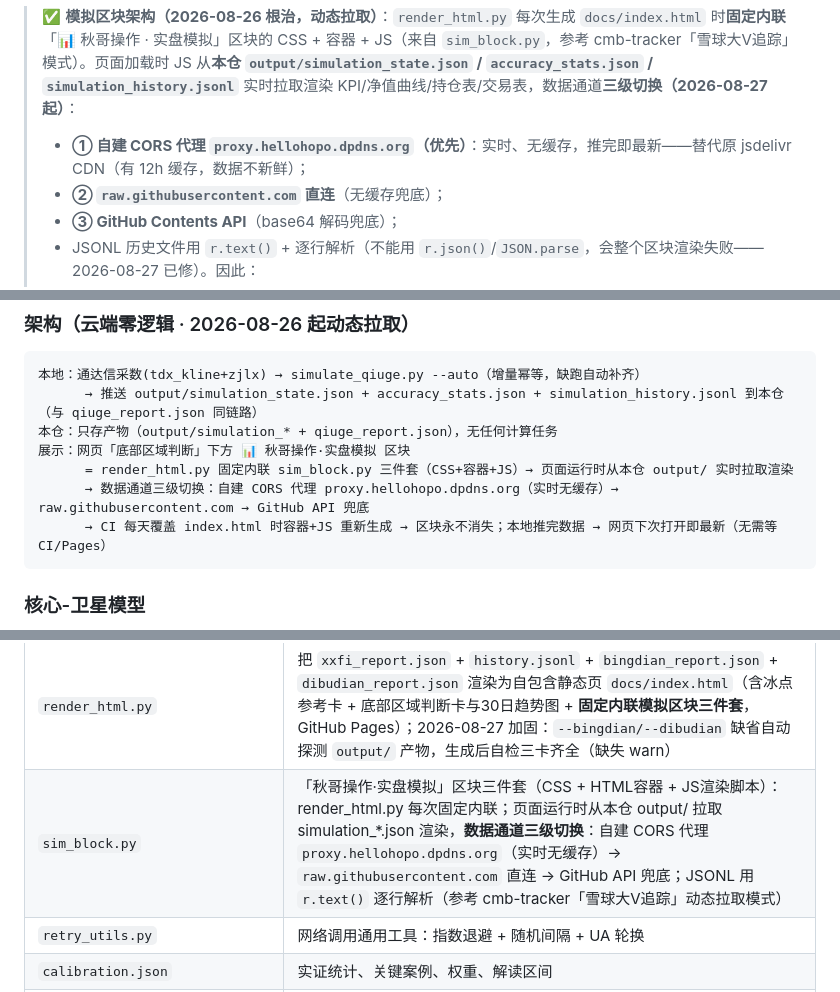
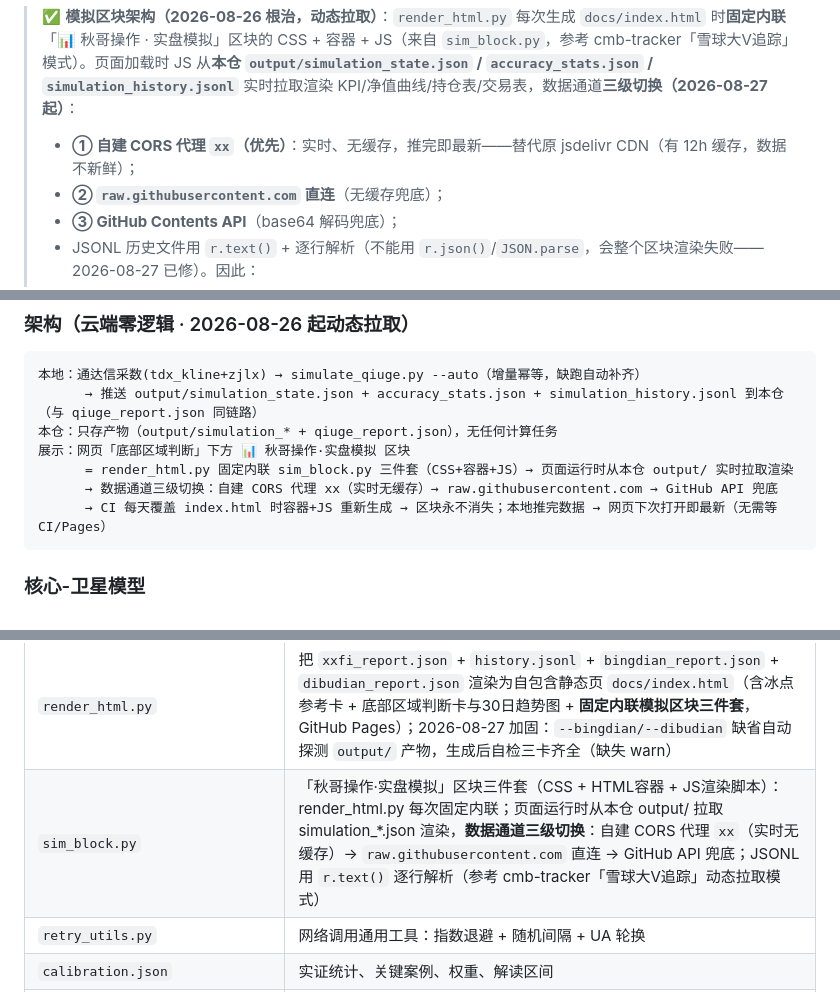
Before and after one commit to homjanon/xiaoxu-fear, a Markdown page: README.md, 3 parts joined by grey strips. Drawn GitHub-style.

````diff
--- a/README.md
+++ b/README.md
@@ -240,7 +240,7 @@ python render_html.py --json output/xxfi_report.json \
 > 📌 **2026-08-27 加固**：`--bingdian` / `--dibudian` 可省略（自动探测 `output/` 默认产物）；生成后**自检三大板块**（冰点参考卡 / 底部区域判断卡 / 秋哥操作·实盘模拟），任一缺失打印 `[warn]` 防残缺页被静默提交（曾因漏传参数导致两卡丢失 46 行事故）。
 
 > ✅ **模拟区块架构（2026-08-26 根治，动态拉取）**：`render_html.py` 每次生成 `docs/index.html` 时**固定内联**「📊 秋哥操作 · 实盘模拟」区块的 CSS + 容器 + JS（来自 `sim_block.py`，参考 cmb-tracker「雪球大V追踪」模式）。页面加载时 JS 从**本仓 `output/simulation_state.json` / `accuracy_stats.json` / `simulation_history.jsonl`** 实时拉取渲染 KPI/净值曲线/持仓表/交易表，数据通道**三级切换（2026-08-27 起）**：
-> - **① 自建 CORS 代理 `proxy.hellohopo.dpdns.org`（优先）**：实时、无缓存，推完即最新——替代原 jsdelivr CDN（有 12h 缓存，数据不新鲜）；
+> - **① 自建 CORS 代理 `xx`（优先）**：实时、无缓存，推完即最新——替代原 jsdelivr CDN（有 12h 缓存，数据不新鲜）；
 > - **② `raw.githubusercontent.com` 直连**（无缓存兜底）；
 > - **③ GitHub Contents API**（base64 解码兜底）；
 > - JSONL 历史文件用 `r.text()` + 逐行解析（不能用 `r.json()`/`JSON.parse`，会整个区块渲染失败——2026-08-27 已修）。因此：
@@ -295,7 +295,7 @@ git clone <this-repo> ~/.workbuddy/skills/xiaoxu-fear-index
 本仓：只存产物（output/simulation_* + qiuge_report.json），无任何计算任务
 展示：网页「底部区域判断」下方 📊 秋哥操作·实盘模拟 区块
       = render_html.py 固定内联 sim_block.py 三件套（CSS+容器+JS）→ 页面运行时从本仓 output/ 实时拉取渲染
-      → 数据通道三级切换：自建 CORS 代理 proxy.hellohopo.dpdns.org（实时无缓存）→ raw.githubusercontent.com → GitHub API 兜底
+      → 数据通道三级切换：自建 CORS 代理 xx（实时无缓存）→ raw.githubusercontent.com → GitHub API 兜底
       → CI 每天覆盖 index.html 时容器+JS 重新生成 → 区块永不消失；本地推完数据 → 网页下次打开即最新（无需等 CI/Pages）
 ```
 
@@ -339,7 +339,7 @@ git clone <this-repo> ~/.workbuddy/skills/xiaoxu-fear-index
 | `run_dibudian.py` | 底部区域编排入口（`--akshare` / `--demo-bottom` / `--demo-normal` / `--json`），产出 `output/dibudian_report.json` + 跨日持久的 `dibudian_state.json` |
 | `build_cache.py` | **冷启动一次性工具**：把通达信 `tdx_kline` 导出的上证/深证日 K 原始数据合并为 `output/_turnover_cache.json`（全市场成交额 `{date: 元}`） |
 | `render_html.py` | 把 `xxfi_report.json` + `history.jsonl` + `bingdian_report.json` + `dibudian_report.json` 渲染为自包含静态页 `docs/index.html`（含冰点参考卡 + 底部区域判断卡与30日趋势图 + **固定内联模拟区块三件套**，GitHub Pages）；2026-08-27 加固：`--bingdian/--dibudian` 缺省自动探测 `output/` 产物，生成后自检三卡齐全（缺失 warn） |
-| `sim_block.py` | 「秋哥操作·实盘模拟」区块三件套（CSS + HTML容器 + JS渲染脚本）：render_html.py 每次固定内联；页面运行时从本仓 output/ 拉取 simulation_*.json 渲染，**数据通道三级切换**：自建 CORS 代理 `proxy.hellohopo.dpdns.org`（实时无缓存）→ `raw.githubusercontent.com` 直连 → GitHub API 兜底；JSONL 用 `r.text()` 逐行解析（参考 cmb-tracker「雪球大V追踪」动态拉取模式） |
+| `sim_block.py` | 「秋哥操作·实盘模拟」区块三件套（CSS + HTML容器 + JS渲染脚本）：render_html.py 每次固定内联；页面运行时从本仓 output/ 拉取 simulation_*.json 渲染，**数据通道三级切换**：自建 CORS 代理 `xx`（实时无缓存）→ `raw.githubusercontent.com` 直连 → GitHub API 兜底；JSONL 用 `r.text()` 逐行解析（参考 cmb-tracker「雪球大V追踪」动态拉取模式） |
 | `retry_utils.py` | 网络调用通用工具：指数退避 + 随机间隔 + UA 轮换 |
 | `calibration.json` | 实证统计、关键案例、权重、解读区间 |
 | `references/` | 港股核验 K 线（akshare 新浪源） |
````
